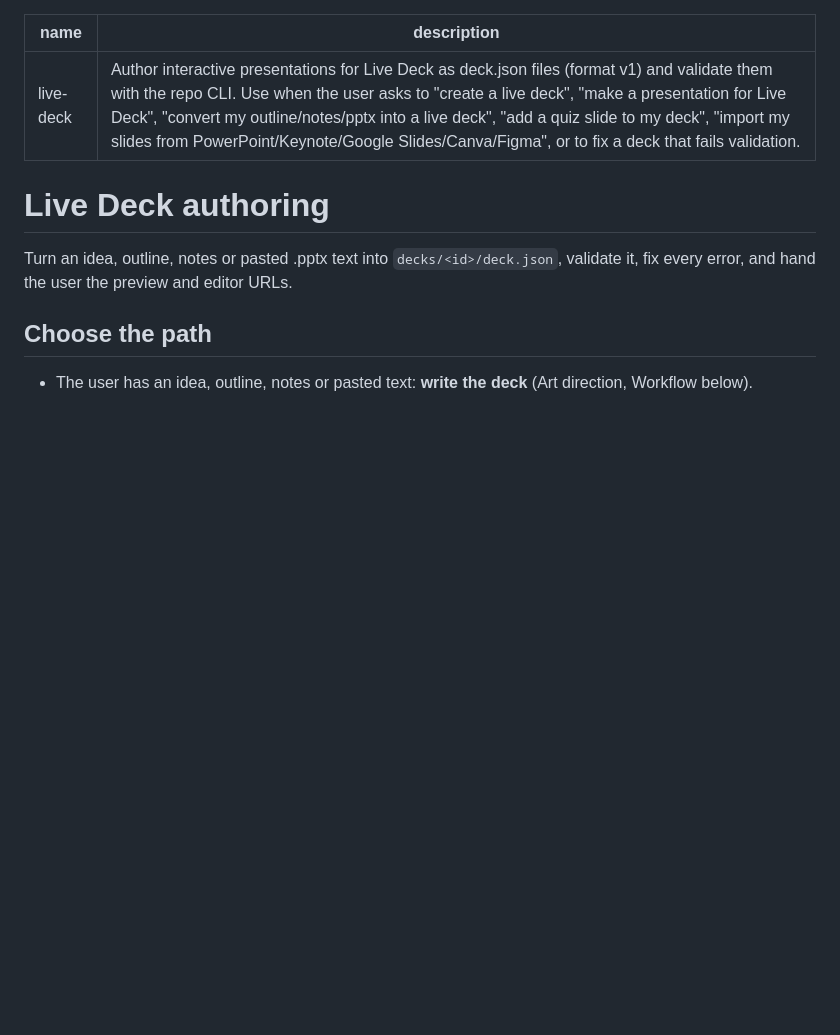
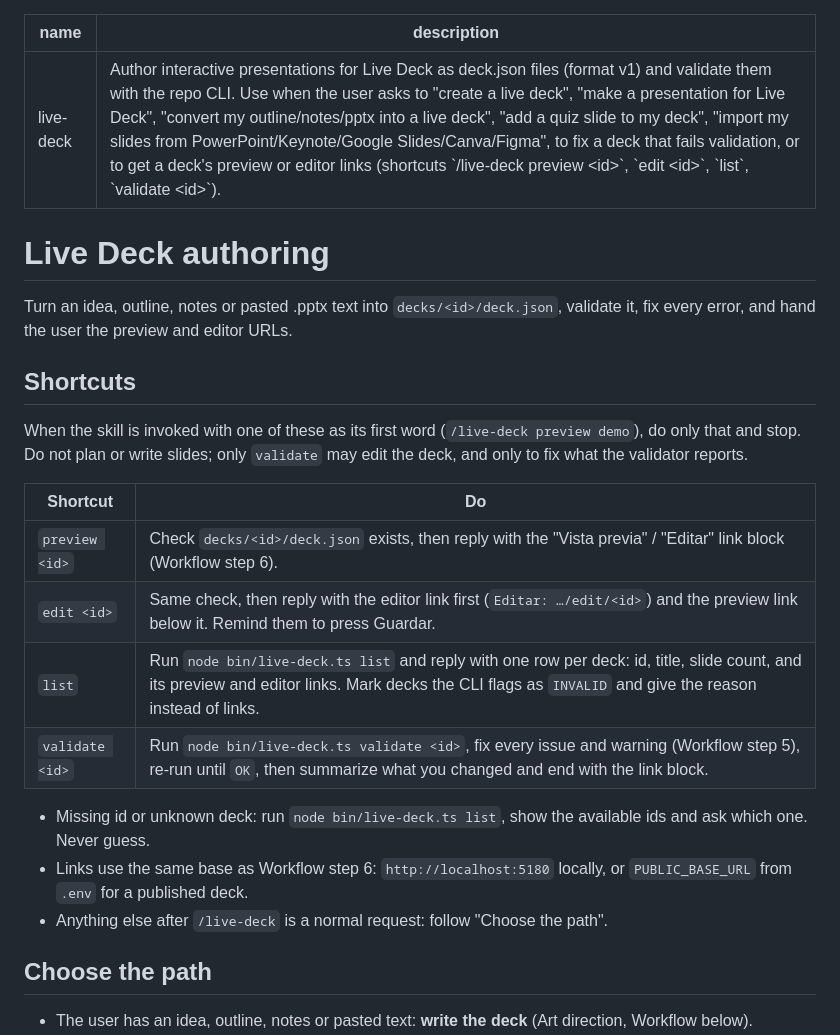
Before and after one commit to AngelSirlopuC/live-deck, a Markdown page: skills/live-deck/SKILL.md, the part around the change. Rendered like a GitHub page; blank space fills up the shorter version.

```diff
--- a/skills/live-deck/SKILL.md
+++ b/skills/live-deck/SKILL.md
@@ -1,11 +1,26 @@
 ---
 name: live-deck
-description: Author interactive presentations for Live Deck as deck.json files (format v1) and validate them with the repo CLI. Use when the user asks to "create a live deck", "make a presentation for Live Deck", "convert my outline/notes/pptx into a live deck", "add a quiz slide to my deck", "import my slides from PowerPoint/Keynote/Google Slides/Canva/Figma", or to fix a deck that fails validation.
+description: Author interactive presentations for Live Deck as deck.json files (format v1) and validate them with the repo CLI. Use when the user asks to "create a live deck", "make a presentation for Live Deck", "convert my outline/notes/pptx into a live deck", "add a quiz slide to my deck", "import my slides from PowerPoint/Keynote/Google Slides/Canva/Figma", to fix a deck that fails validation, or to get a deck's preview or editor links (shortcuts `/live-deck preview <id>`, `edit <id>`, `list`, `validate <id>`).
 ---
 
 # Live Deck authoring
 
 Turn an idea, outline, notes or pasted .pptx text into `decks/<id>/deck.json`, validate it, fix every error, and hand the user the preview and editor URLs.
+
+## Shortcuts
+
+When the skill is invoked with one of these as its first word (`/live-deck preview demo`), do only that and stop. Do not plan or write slides; only `validate` may edit the deck, and only to fix what the validator reports.
+
+| Shortcut | Do |
+| --- | --- |
+| `preview <id>` | Check `decks/<id>/deck.json` exists, then reply with the "Vista previa" / "Editar" link block (Workflow step 6). |
+| `edit <id>` | Same check, then reply with the editor link first (`Editar: …/edit/<id>`) and the preview link below it. Remind them to press Guardar. |
+| `list` | Run `node bin/live-deck.ts list` and reply with one row per deck: id, title, slide count, and its preview and editor links. Mark decks the CLI flags as `INVALID` and give the reason instead of links. |
+| `validate <id>` | Run `node bin/live-deck.ts validate <id>`, fix every issue and warning (Workflow step 5), re-run until `OK`, then summarize what you changed and end with the link block. |
+
+- Missing id or unknown deck: run `node bin/live-deck.ts list`, show the available ids and ask which one. Never guess.
+- Links use the same base as Workflow step 6: `http://localhost:5180` locally, or `PUBLIC_BASE_URL` from `.env` for a published deck.
+- Anything else after `/live-deck` is a normal request: follow "Choose the path".
 
 ## Choose the path
 
```
Also changed, not shown: README.md (+46 -12 lines).
